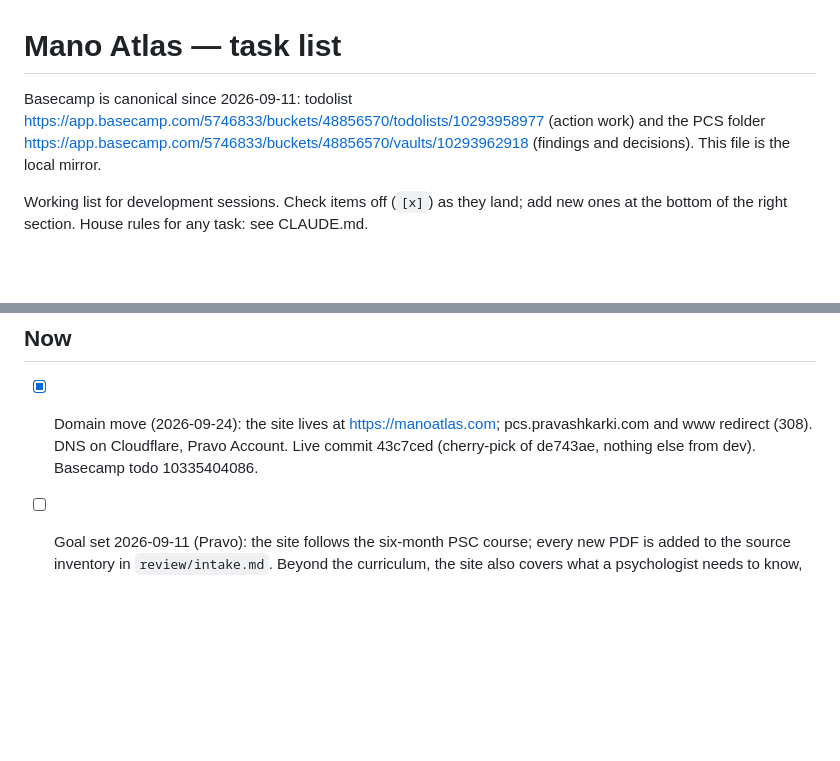
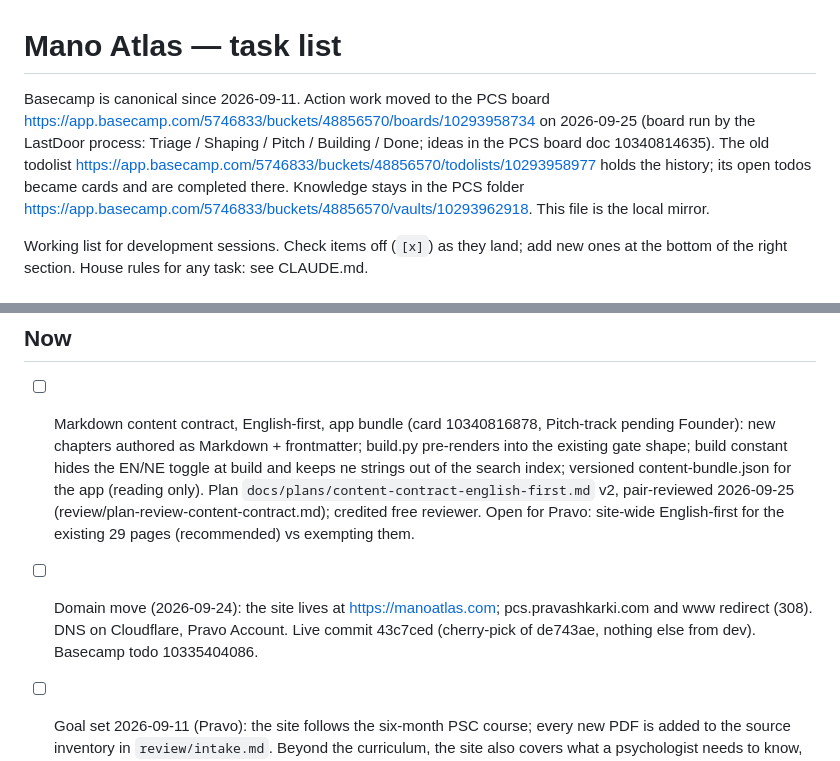
Before and after one commit to pravashkarki/mano-atlas, a Markdown page: TASKS.md, 2 parts joined by grey strips. GitHub-like rendering; blank space fills up the shorter version.

Commit message:
chore: mirror board migration and content-contract plan in TASKS

```diff
--- a/TASKS.md
+++ b/TASKS.md
@@ -1,6 +1,6 @@
 # Mano Atlas — task list
 
-Basecamp is canonical since 2026-09-11: todolist https://app.basecamp.com/5746833/buckets/48856570/todolists/10293958977 (action work) and the PCS folder https://app.basecamp.com/5746833/buckets/48856570/vaults/10293962918 (findings and decisions). This file is the local mirror.
+Basecamp is canonical since 2026-09-11. Action work moved to the PCS board https://app.basecamp.com/5746833/buckets/48856570/boards/10293958734 on 2026-09-25 (board run by the LastDoor process: Triage / Shaping / Pitch / Building / Done; ideas in the PCS board doc 10340814635). The old todolist https://app.basecamp.com/5746833/buckets/48856570/todolists/10293958977 holds the history; its open todos became cards and are completed there. Knowledge stays in the PCS folder https://app.basecamp.com/5746833/buckets/48856570/vaults/10293962918. This file is the local mirror.
 
 Working list for development sessions. Check items off (`[x]`) as they land; add new ones at the bottom of the right section. House rules for any task: see CLAUDE.md.
 
@@ -17,7 +17,8 @@ Working list for development sessions. Check items off (`[x]`) as they land; add
 
 ## Now
 
-- [x] Domain move (2026-09-24): the site lives at https://manoatlas.com; pcs.pravashkarki.com and www redirect (308). DNS on Cloudflare, Pravo Account. Live commit 43c7ced (cherry-pick of de743ae, nothing else from dev). Basecamp todo 10335404086.
+- [ ] Markdown content contract, English-first, app bundle (card 10340816878, Pitch-track pending Founder): new chapters authored as Markdown + frontmatter; build.py pre-renders into the existing gate shape; build constant hides the EN/NE toggle at build and keeps ne strings out of the search index; versioned content-bundle.json for the app (reading only). Plan `docs/plans/content-contract-english-first.md` v2, pair-reviewed 2026-09-25 (review/plan-review-content-contract.md); credited free reviewer. Open for Pravo: site-wide English-first for the existing 29 pages (recommended) vs exempting them.
+- [ ] Domain move (2026-09-24): the site lives at https://manoatlas.com; pcs.pravashkarki.com and www redirect (308). DNS on Cloudflare, Pravo Account. Live commit 43c7ced (cherry-pick of de743ae, nothing else from dev). Basecamp todo 10335404086.
 - [ ] Goal set 2026-09-11 (Pravo): the site follows the six-month PSC course; every new PDF is added to the source inventory in `review/intake.md`. Beyond the curriculum, the site also covers what a psychologist needs to know, found by our own research. First step: the full table of contents, start to finish (live chapters, curriculum gaps, beyond-curriculum topics), approved before any new chapter is written.
 - [x] Research: what a psychologist needs beyond the CTEVT PSC curriculum (2026-09-11). 65 topics (17 core, 35 important, 13 optional), 21 rejected or caveat; `review/beyond-curriculum.md`, summary in the Basecamp PCS folder.
 - [ ] Full table of contents, start to finish: draft from live chapters + `review/curriculum-coverage.md` + the research; pair review; Pravo approves.
```
